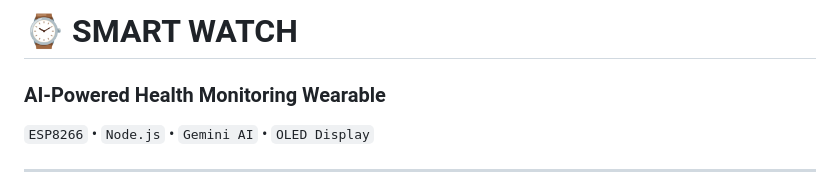
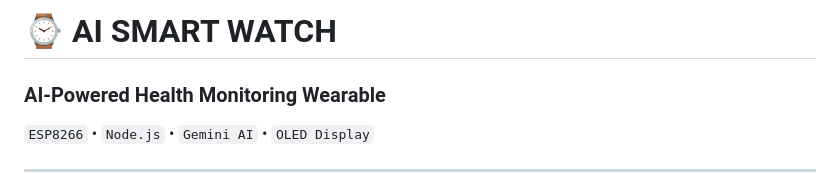
Before and after one commit to SuryaThejas-07/AI_Smart_Watch, a Markdown page: README.md, the part around one of its changes. Rendered like a GitHub page.

Commit message:
Update project name to 'AI SMART WATCH'

```diff
--- a/README.md
+++ b/README.md
@@ -1,4 +1,4 @@
-# ⌚ SMART WATCH
+# ⌚ AI SMART WATCH
 ### AI-Powered Health Monitoring Wearable
 `ESP8266` • `Node.js` • `Gemini AI` • `OLED Display`
 
```
Also changed, not shown: other parts of README.md (+1 -0 lines).
